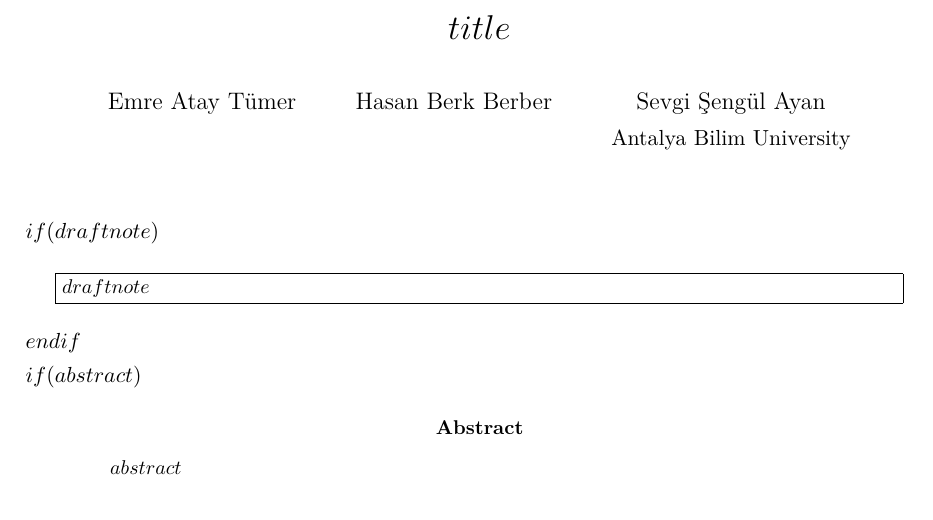
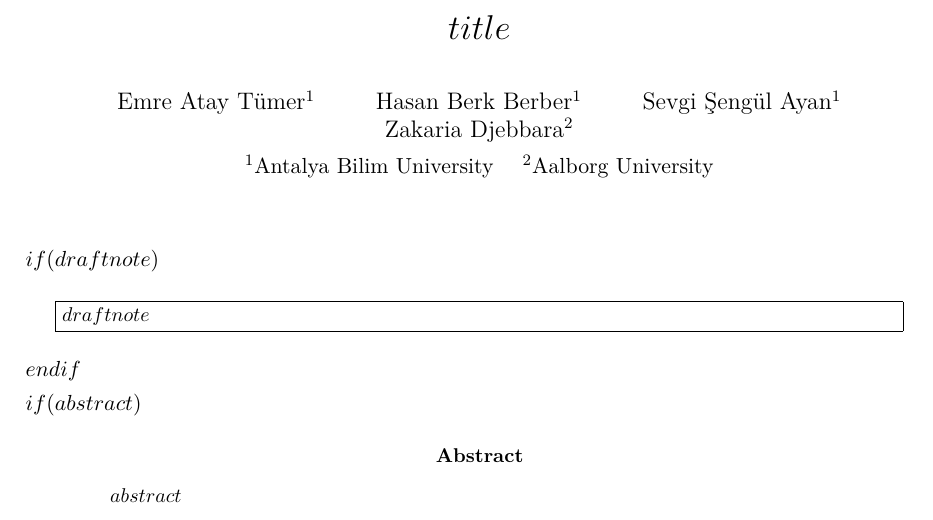
Before and after one commit to Atytmr07/eeg-fusion-benchmark, a LaTeX paper (paper/latex/template.tex): part of page 2 of 2, cut so that both start at the same text. Compiled offline with pdfLaTeX.

Commit message:
Add Zakaria Djebbara as fourth author

```diff
--- a/paper/latex/template.tex
+++ b/paper/latex/template.tex
@@ -96,12 +96,14 @@ $endif$
 \setlength{\parskip}{5pt plus 2pt minus 1pt}
 
 \usepackage[hidelinks]{hyperref}
-\hypersetup{pdftitle={$title-meta$}, pdfauthor={Emre Atay Tümer, Hasan Berk Berber, Sevgi Şengül Ayan}}
+\hypersetup{pdftitle={$title-meta$}, pdfauthor={Emre Atay Tümer, Hasan Berk Berber, Sevgi Şengül Ayan, Zakaria Djebbara}}
 
 \title{$title$}
 % Authors and affiliation (also in pdfauthor above).
-\author{Emre Atay Tümer \and Hasan Berk Berber \and Sevgi Şengül Ayan\\[4pt]
-  \normalsize Antalya Bilim University}
+\author{Emre Atay Tümer\textsuperscript{1} \and Hasan Berk Berber\textsuperscript{1} \and
+  Sevgi Şengül Ayan\textsuperscript{1} \and Zakaria Djebbara\textsuperscript{2}\\[4pt]
+  \normalsize \textsuperscript{1}Antalya Bilim University \quad
+  \textsuperscript{2}Aalborg University}
 \date{}
 
 \begin{document}
```
Also changed, not shown: paper/latex/template_cbm.tex (+6 -1 lines), paper/manuscript_v2.md (+2 -2 lines), paper/submission_cbm.md (+2 -0 lines), README.md, 1 other file.
